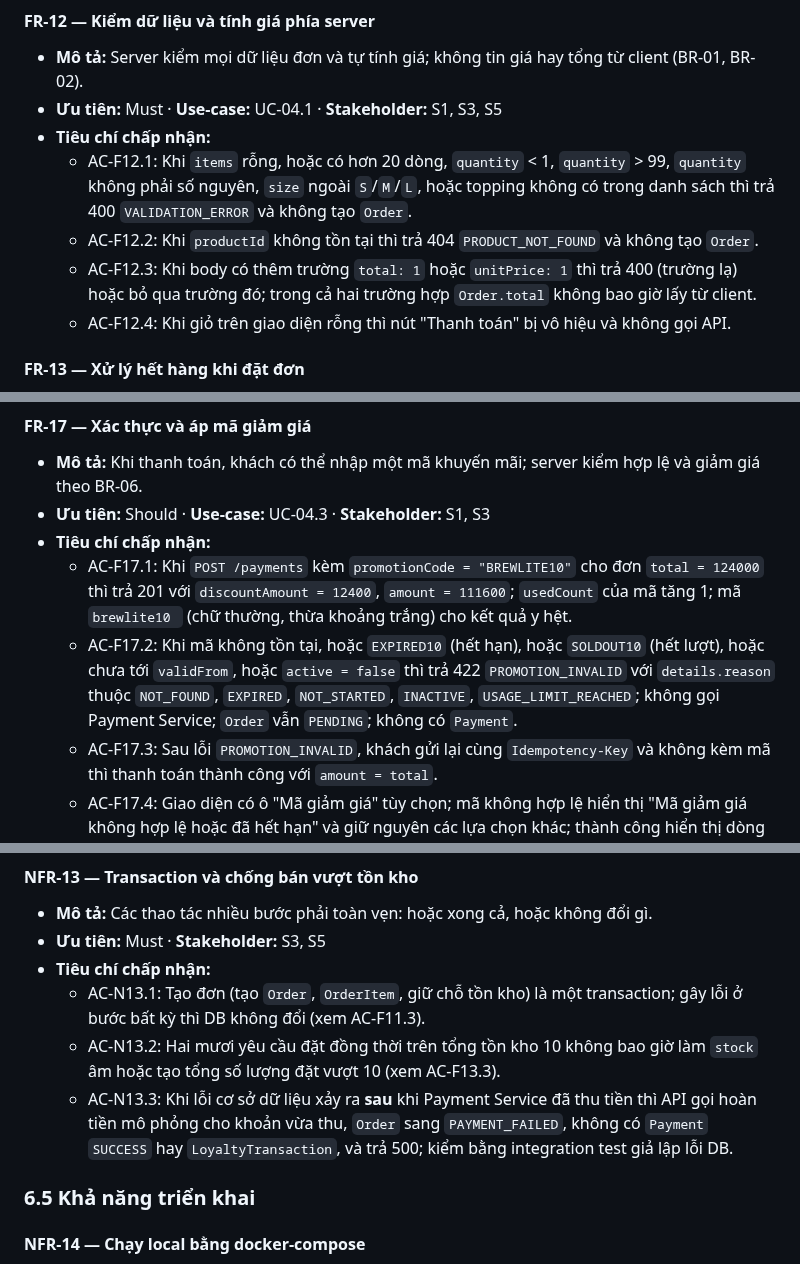
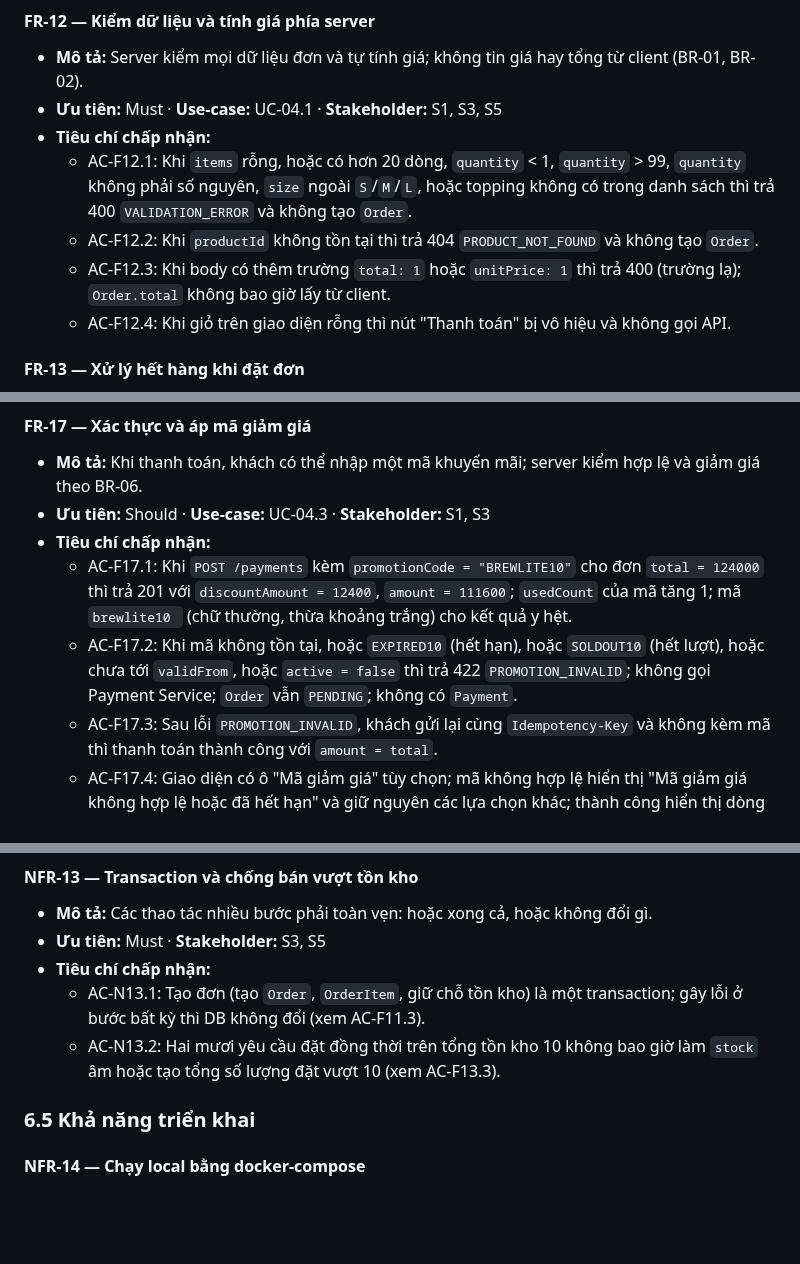
Before and after one commit to DuVinhLoi/BrewLite, a Markdown page: docs/requirements/srs.md, 3 parts joined by grey strips. Drawn GitHub-style; blank space fills up the shorter version.

```diff
--- a/docs/requirements/srs.md
+++ b/docs/requirements/srs.md
@@ -323,7 +323,7 @@ Ba tình huống đề A2 §4.1 đòi có nhánh riêng đều có yêu cầu ri
 - **Tiêu chí chấp nhận:**
   - AC-F12.1: Khi `items` rỗng, hoặc có hơn 20 dòng, `quantity` < 1, `quantity` > 99, `quantity` không phải số nguyên, `size` ngoài `S`/`M`/`L`, hoặc topping không có trong danh sách thì trả 400 `VALIDATION_ERROR` và không tạo `Order`.
   - AC-F12.2: Khi `productId` không tồn tại thì trả 404 `PRODUCT_NOT_FOUND` và không tạo `Order`.
-  - AC-F12.3: Khi body có thêm trường `total: 1` hoặc `unitPrice: 1` thì trả 400 (trường lạ) hoặc bỏ qua trường đó; trong cả hai trường hợp `Order.total` không bao giờ lấy từ client.
+  - AC-F12.3: Khi body có thêm trường `total: 1` hoặc `unitPrice: 1` thì trả 400 (trường lạ); `Order.total` không bao giờ lấy từ client.
   - AC-F12.4: Khi giỏ trên giao diện rỗng thì nút "Thanh toán" bị vô hiệu và không gọi API.
 
 #### FR-13 — Xử lý hết hàng khi đặt đơn
@@ -374,7 +374,7 @@ Ba tình huống đề A2 §4.1 đòi có nhánh riêng đều có yêu cầu ri
 - **Ưu tiên:** Should · **Use-case:** UC-04.3 · **Stakeholder:** S1, S3
 - **Tiêu chí chấp nhận:**
   - AC-F17.1: Khi `POST /payments` kèm `promotionCode = "BREWLITE10"` cho đơn `total = 124000` thì trả 201 với `discountAmount = 12400`, `amount = 111600`; `usedCount` của mã tăng 1; mã `brewlite10 ` (chữ thường, thừa khoảng trắng) cho kết quả y hệt.
-  - AC-F17.2: Khi mã không tồn tại, hoặc `EXPIRED10` (hết hạn), hoặc `SOLDOUT10` (hết lượt), hoặc chưa tới `validFrom`, hoặc `active = false` thì trả 422 `PROMOTION_INVALID` với `details.reason` thuộc `NOT_FOUND`, `EXPIRED`, `NOT_STARTED`, `INACTIVE`, `USAGE_LIMIT_REACHED`; không gọi Payment Service; `Order` vẫn `PENDING`; không có `Payment`.
+  - AC-F17.2: Khi mã không tồn tại, hoặc `EXPIRED10` (hết hạn), hoặc `SOLDOUT10` (hết lượt), hoặc chưa tới `validFrom`, hoặc `active = false` thì trả 422 `PROMOTION_INVALID`; không gọi Payment Service; `Order` vẫn `PENDING`; không có `Payment`.
   - AC-F17.3: Sau lỗi `PROMOTION_INVALID`, khách gửi lại cùng `Idempotency-Key` và không kèm mã thì thanh toán thành công với `amount = total`.
   - AC-F17.4: Giao diện có ô "Mã giảm giá" tùy chọn; mã không hợp lệ hiển thị "Mã giảm giá không hợp lệ hoặc đã hết hạn" và giữ nguyên các lựa chọn khác; thành công hiển thị dòng "Đã giảm: 12.400đ" trên biên lai.
   - AC-F17.5: Mỗi đơn chỉ áp tối đa một mã (body chỉ nhận một `promotionCode`).
@@ -578,8 +578,6 @@ Ba tình huống đề A2 §4.1 đòi có nhánh riêng đều có yêu cầu ri
 - **Tiêu chí chấp nhận:**
   - AC-N13.1: Tạo đơn (tạo `Order`, `OrderItem`, giữ chỗ tồn kho) là một transaction; gây lỗi ở bước bất kỳ thì DB không đổi (xem AC-F11.3).
   - AC-N13.2: Hai mươi yêu cầu đặt đồng thời trên tổng tồn kho 10 không bao giờ làm `stock` âm hoặc tạo tổng số lượng đặt vượt 10 (xem AC-F13.3).
-  - AC-N13.3: Khi lỗi cơ sở dữ liệu xảy ra **sau** khi Payment Service đã thu tiền thì API gọi hoàn tiền mô phỏng cho khoản vừa thu, `Order` sang `PAYMENT_FAILED`, không có `Payment` `SUCCESS` hay `LoyaltyTransaction`, và trả 500; kiểm bằng integration test giả lập lỗi DB.
-
 ### 6.5 Khả năng triển khai
 
 #### NFR-14 — Chạy local bằng docker-compose
```
Also changed, not shown: docs/requirements/uc-checkout.md (+5 -10 lines), docs/traceability-matrix.md (+1 -1 lines).
